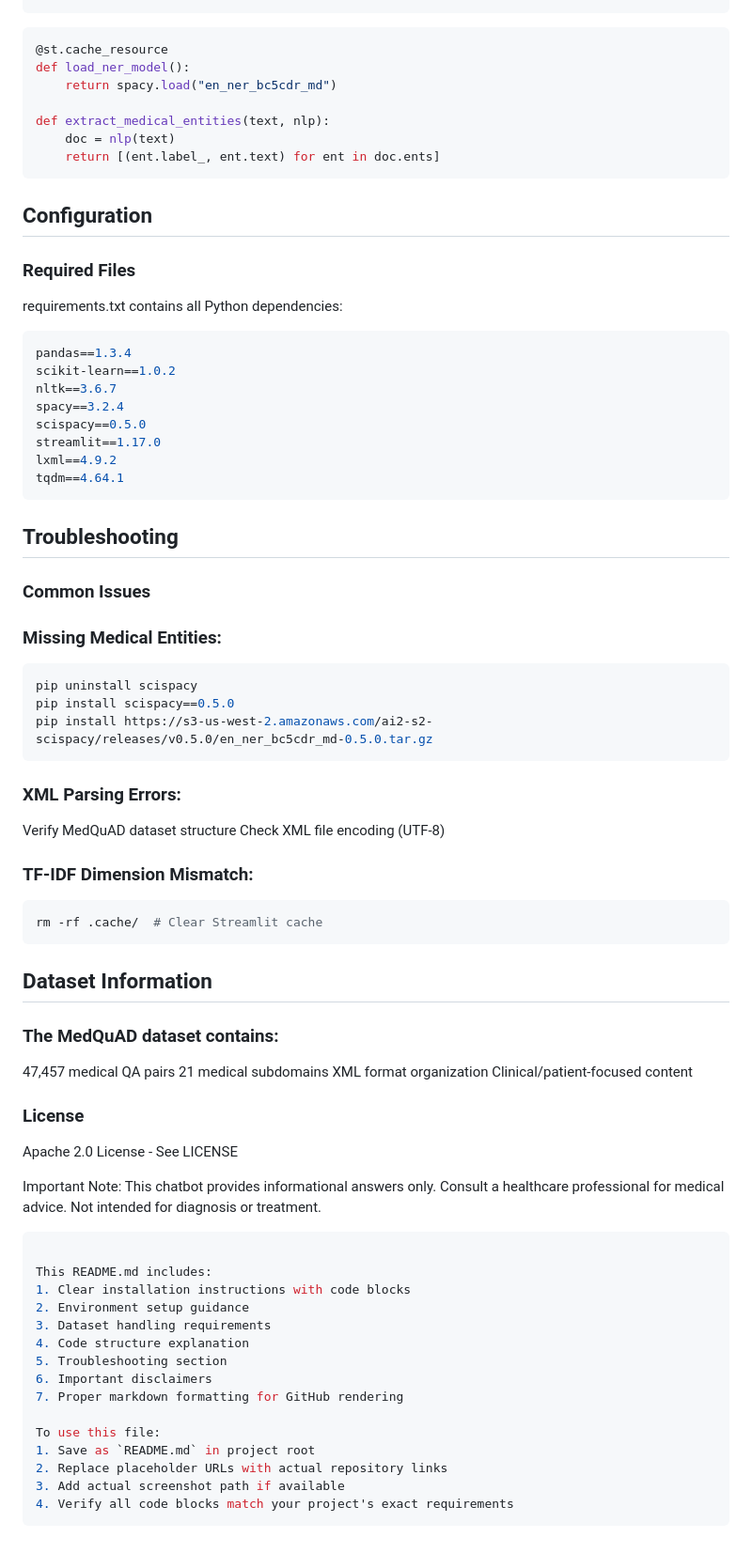
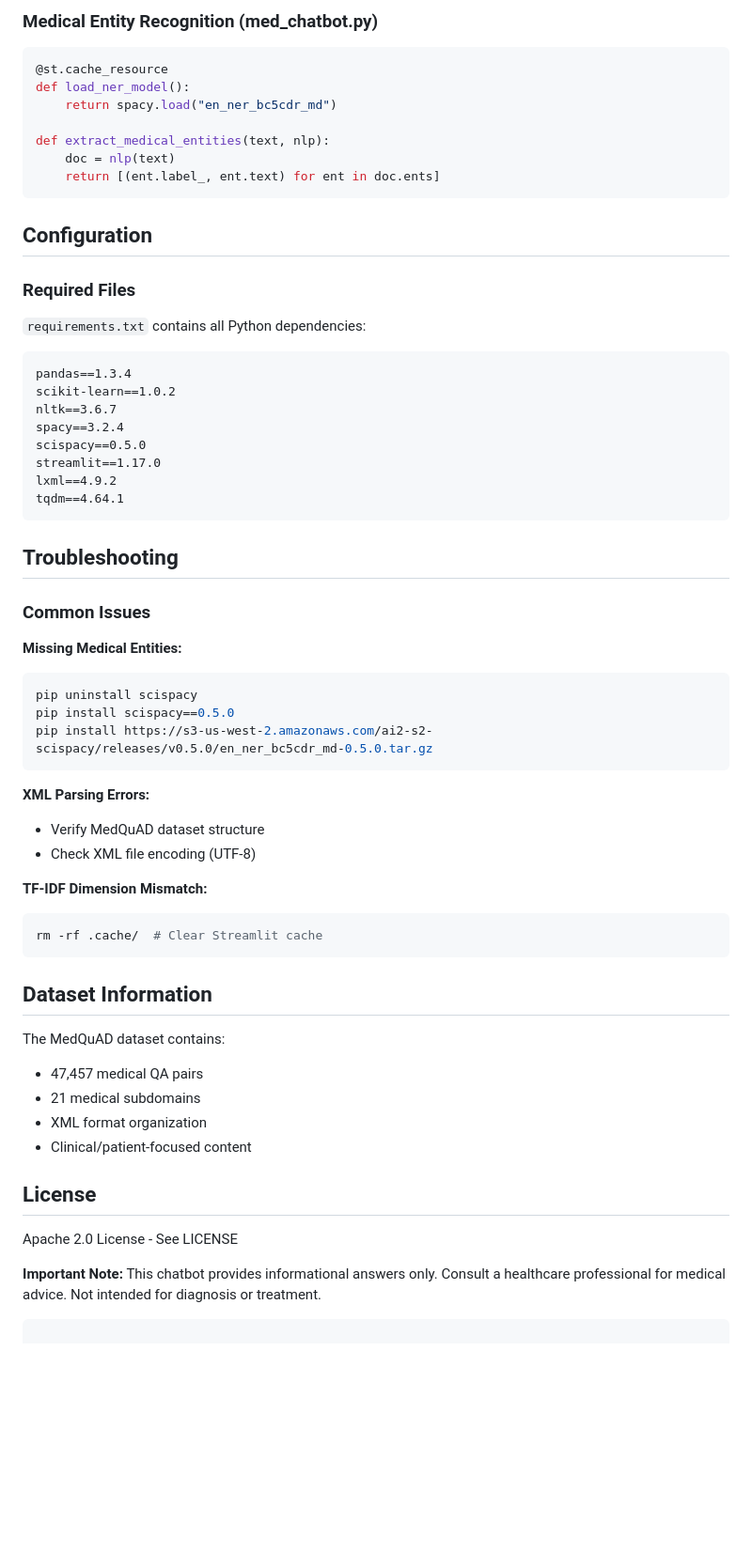
Before and after one commit to ved0104/Chatbot, a Markdown page: Task-2 Medical_Q&A_Chatbot/readme.md, the part around one of its changes. Shown at 94% size. GitHub-like rendering; blank space fills up the shorter version.

````diff
--- a/Task-2 Medical_Q&A_Chatbot/readme.md
+++ b/Task-2 Medical_Q&A_Chatbot/readme.md
@@ -70,4 +85,6 @@ Medical Entity Recognition (med_chatbot.py)
 ```
+
+### Medical Entity Recognition (med_chatbot.py)
 ```python
 @st.cache_resource
 def load_ner_model():
@@ -77,10 +94,12 @@ def extract_medical_entities(text, nlp):
     doc = nlp(text)
     return [(ent.label_, ent.text) for ent in doc.ents]
 ```
+
 ## Configuration
+
 ### Required Files
-requirements.txt contains all Python dependencies:
-```bash
+`requirements.txt` contains all Python dependencies:
+```
 pandas==1.3.4
 scikit-learn==1.0.2
 nltk==3.6.7
@@ -90,48 +109,36 @@ streamlit==1.17.0
 lxml==4.9.2
 tqdm==4.64.1
 ```
+
 ## Troubleshooting
+
 ### Common Issues
-### Missing Medical Entities:
+**Missing Medical Entities:**
 ```bash
 pip uninstall scispacy
 pip install scispacy==0.5.0
 pip install https://s3-us-west-2.amazonaws.com/ai2-s2-scispacy/releases/v0.5.0/en_ner_bc5cdr_md-0.5.0.tar.gz
 ```
-### XML Parsing Errors:
-Verify MedQuAD dataset structure
-Check XML file encoding (UTF-8)
-### TF-IDF Dimension Mismatch:
 
+**XML Parsing Errors:**
+- Verify MedQuAD dataset structure
+- Check XML file encoding (UTF-8)
+
+**TF-IDF Dimension Mismatch:**
 ```bash
 rm -rf .cache/  # Clear Streamlit cache
 ```
+
 ## Dataset Information
-### The MedQuAD dataset contains:
-47,457 medical QA pairs
-21 medical subdomains
-XML format organization
-Clinical/patient-focused content
 
-### License
+The MedQuAD dataset contains:
+- 47,457 medical QA pairs
+- 21 medical subdomains
+- XML format organization
+- Clinical/patient-focused content
+
+## License
 Apache 2.0 License - See LICENSE
 
-Important Note: This chatbot provides informational answers only. Consult a healthcare professional for medical advice. Not intended for diagnosis or treatment.
-
-```bash
-
-This README.md includes:
-1. Clear installation instructions with code blocks
-2. Environment setup guidance
-3. Dataset handling requirements
-4. Code structure explanation
-5. Troubleshooting section
-6. Important disclaimers
-7. Proper markdown formatting for GitHub rendering
-
-To use this file:
-1. Save as `README.md` in project root
-2. Replace placeholder URLs with actual repository links
-3. Add actual screenshot path if available
-4. Verify all code blocks match your project's exact requirements
+**Important Note:** This chatbot provides informational answers only. Consult a healthcare professional for medical advice. Not intended for diagnosis or treatment.
 ```
````
Also changed, not shown: other parts of Task-2 Medical_Q&A_Chatbot/readme.md (+21 -6 lines).
